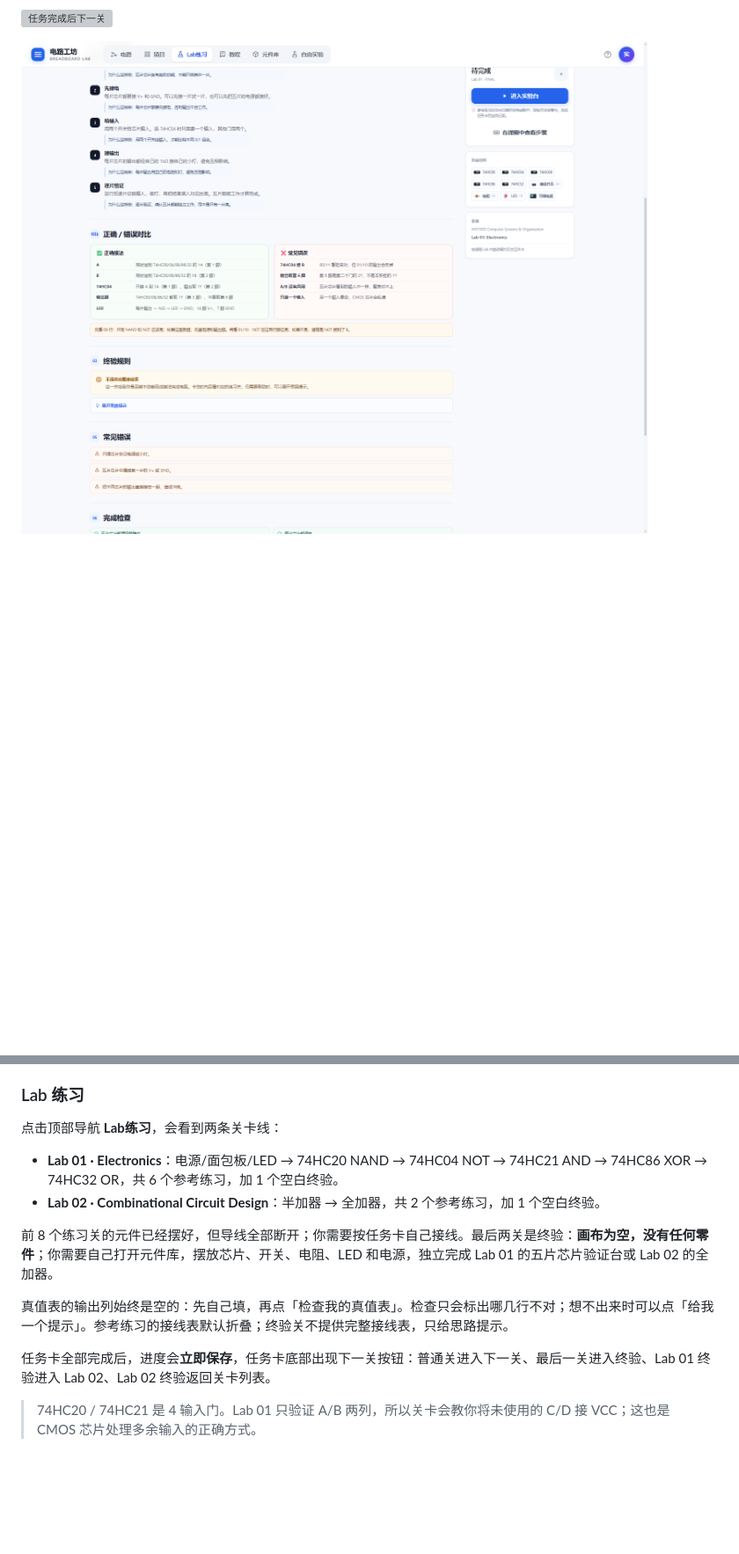
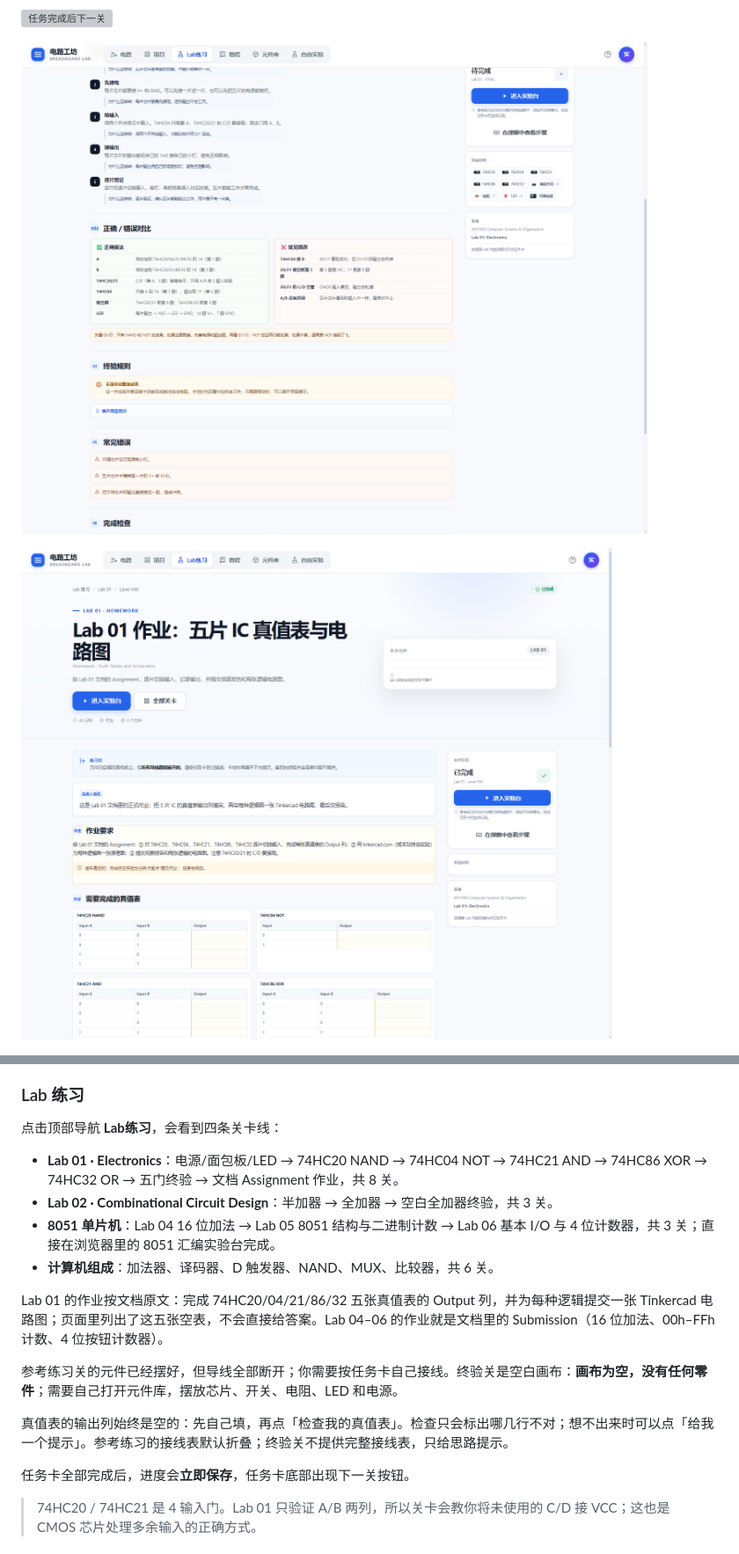
Before and after one commit to Dreamfounder/breadboard-lab, a Markdown page: README.md, 2 parts joined by grey strips. Shown at 88% size. Rendered like a GitHub page; pictures changed too: docs/preview-final-compare.png, docs/preview-lab01-hw.png (added); blank space fills up the shorter version; grey boxes are pictures that could not be loaded.

```diff
--- a/README.md
+++ b/README.md
@@ -72,6 +72,8 @@
 ![任务完成后下一关](docs/preview-next-level.png)
 
 ![Lab 01 终验正确/错误对比](docs/preview-final-compare.png)
+
+![Lab 01 文档作业：五片 IC 真值表](docs/preview-lab01-hw.png)
 
 ![芯片过流损坏提示](docs/preview-damage.png)
 
@@ -238,16 +240,20 @@ python -m http.server 8080
 
 ### Lab 练习
 
-点击顶部导航 **Lab练习**，会看到两条关卡线：
+点击顶部导航 **Lab练习**，会看到四条关卡线：
 
-- **Lab 01 · Electronics**：电源/面包板/LED → 74HC20 NAND → 74HC04 NOT → 74HC21 AND → 74HC86 XOR → 74HC32 OR，共 6 个参考练习，加 1 个空白终验。
-- **Lab 02 · Combinational Circuit Design**：半加器 → 全加器，共 2 个参考练习，加 1 个空白终验。
+- **Lab 01 · Electronics**：电源/面包板/LED → 74HC20 NAND → 74HC04 NOT → 74HC21 AND → 74HC86 XOR → 74HC32 OR → 五门终验 → 文档 Assignment 作业，共 8 关。
+- **Lab 02 · Combinational Circuit Design**：半加器 → 全加器 → 空白全加器终验，共 3 关。
+- **8051 单片机**：Lab 04 16 位加法 → Lab 05 8051 结构与二进制计数 → Lab 06 基本 I/O 与 4 位计数器，共 3 关；直接在浏览器里的 8051 汇编实验台完成。
+- **计算机组成**：加法器、译码器、D 触发器、NAND、MUX、比较器，共 6 关。
 
-前 8 个练习关的元件已经摆好，但导线全部断开；你需要按任务卡自己接线。最后两关是终验：**画布为空，没有任何零件**；你需要自己打开元件库，摆放芯片、开关、电阻、LED 和电源，独立完成 Lab 01 的五片芯片验证台或 Lab 02 的全加器。
+Lab 01 的作业按文档原文：完成 74HC20/04/21/86/32 五张真值表的 Output 列，并为每种逻辑提交一张 Tinkercad 电路图；页面里列出了这五张空表，不会直接给答案。Lab 04–06 的作业就是文档里的 Submission（16 位加法、00h–FFh 计数、4 位按钮计数器）。
+
+参考练习关的元件已经摆好，但导线全部断开；你需要按任务卡自己接线。终验关是空白画布：**画布为空，没有任何零件**；需要自己打开元件库，摆放芯片、开关、电阻、LED 和电源。
 
 真值表的输出列始终是空的：先自己填，再点「检查我的真值表」。检查只会标出哪几行不对；想不出来时可以点「给我一个提示」。参考练习的接线表默认折叠；终验关不提供完整接线表，只给思路提示。
 
-任务卡全部完成后，进度会**立即保存**，任务卡底部出现下一关按钮：普通关进入下一关、最后一关进入终验、Lab 01 终验进入 Lab 02、Lab 02 终验返回关卡列表。
+任务卡全部完成后，进度会**立即保存**，任务卡底部出现下一关按钮。
 
 > 74HC20 / 74HC21 是 4 输入门。Lab 01 只验证 A/B 两列，所以关卡会教你将未使用的 C/D 接 VCC；这也是 CMOS 芯片处理多余输入的正确方式。
 
```
Also changed, not shown: other parts of README.md (+1 -1 lines), 5 other files.
